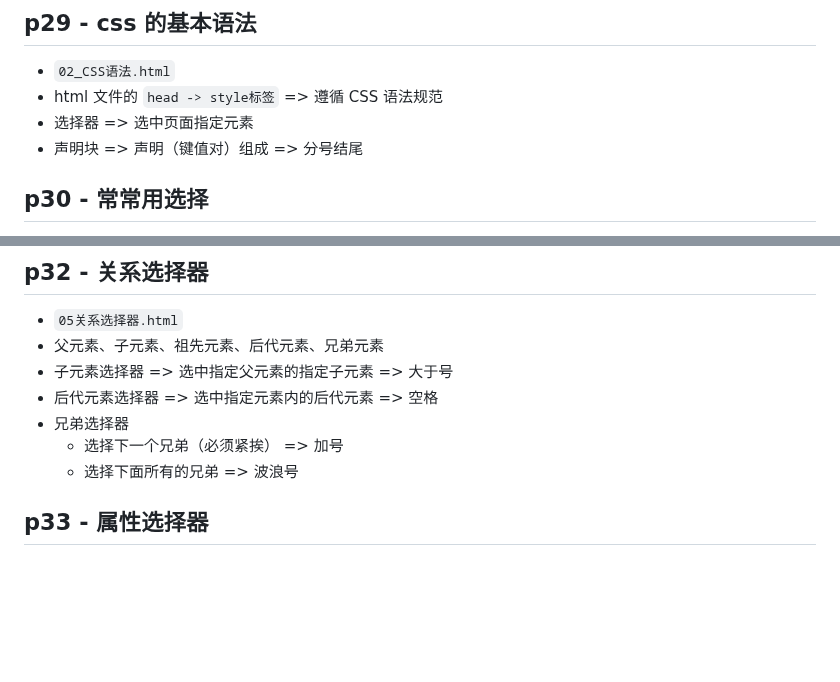
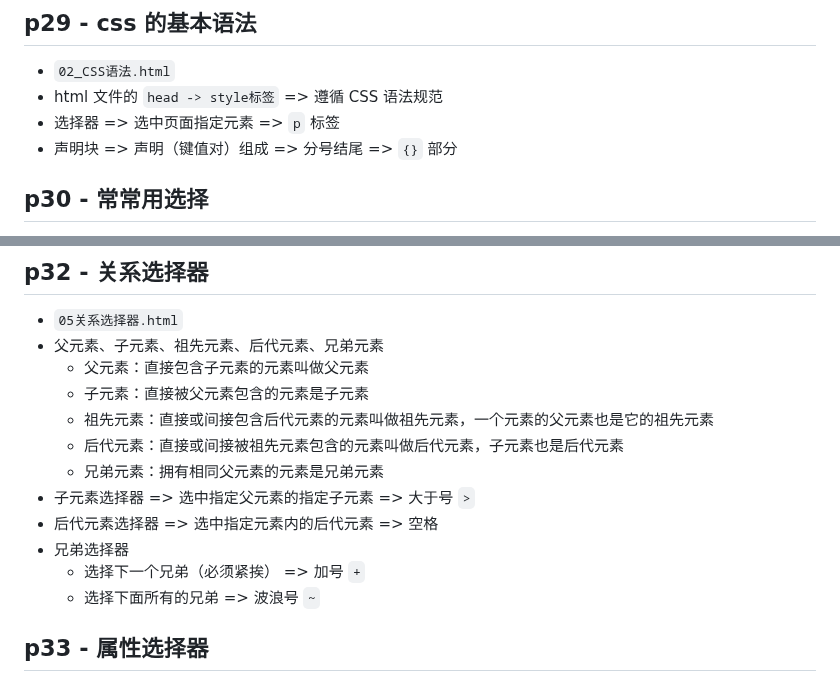
Before and after one commit to geometryolife/web-atguigu, a Markdown page: chapter02_CSS/README.md, 2 parts joined by grey strips. GitHub-like rendering; blank space fills up the shorter version.

Commit message:
update readme p27 ~ p32

```diff
--- a/chapter02_CSS/README.md
+++ b/chapter02_CSS/README.md
@@ -23,8 +23,8 @@
 
 - `02_CSS语法.html`
 - html 文件的 `head -> style标签` => 遵循 CSS 语法规范
-- 选择器 => 选中页面指定元素
-- 声明块 => 声明（键值对）组成 => 分号结尾
+- 选择器 => 选中页面指定元素 => `p` 标签
+- 声明块 => 声明（键值对）组成 => 分号结尾 => `{}` 部分
 
 ## p30 - 常常用选择
 
@@ -53,11 +53,16 @@
 
 - `05关系选择器.html`
 - 父元素、子元素、祖先元素、后代元素、兄弟元素
-- 子元素选择器 => 选中指定父元素的指定子元素 => 大于号
+  - 父元素：直接包含子元素的元素叫做父元素
+  - 子元素：直接被父元素包含的元素是子元素
+  - 祖先元素：直接或间接包含后代元素的元素叫做祖先元素，一个元素的父元素也是它的祖先元素
+  - 后代元素：直接或间接被祖先元素包含的元素叫做后代元素，子元素也是后代元素
+  - 兄弟元素：拥有相同父元素的元素是兄弟元素
+- 子元素选择器 => 选中指定父元素的指定子元素 => 大于号 `>`
 - 后代元素选择器 => 选中指定元素内的后代元素 => 空格
 - 兄弟选择器
-  - 选择下一个兄弟（必须紧挨） => 加号
-  - 选择下面所有的兄弟 => 波浪号
+  - 选择下一个兄弟（必须紧挨） => 加号 `+`
+  - 选择下面所有的兄弟 => 波浪号 `~`
 
 ## p33 - 属性选择器
 
```
